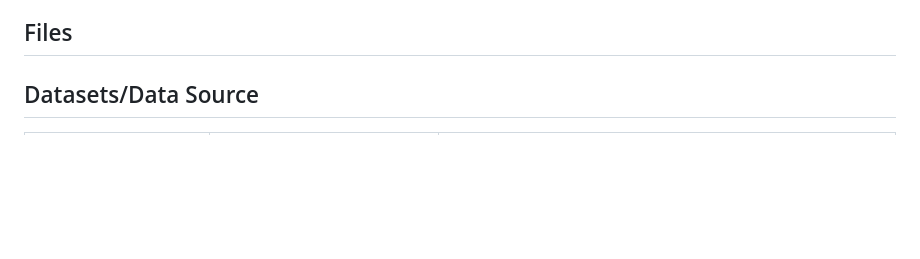
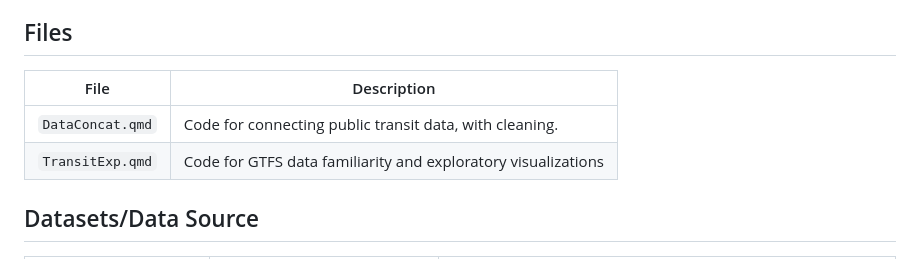
Before and after one commit to hanna1me/ds456-capstone_aki-hanna-yosephine, a Markdown page: README.md, the part around the change. Drawn GitHub-style; blank space fills up the shorter version.

Commit message:
Update README with file descriptions table
Added a table to the README for file descriptions.

```diff
--- a/README.md
+++ b/README.md
@@ -23,6 +23,11 @@ Minneapolis, making it easier for residents to navigate the city while
 reducing environmental impact.
 
 ## Files
+
+| File | Description |
+|--------------|-------------|
+| `DataConcat.qmd` | Code for connecting public transit data, with cleaning. |
+| `TransitExp.qmd` | Code for GTFS data familiarity and exploratory visualizations |
 
 ## Datasets/Data Source
 
```
